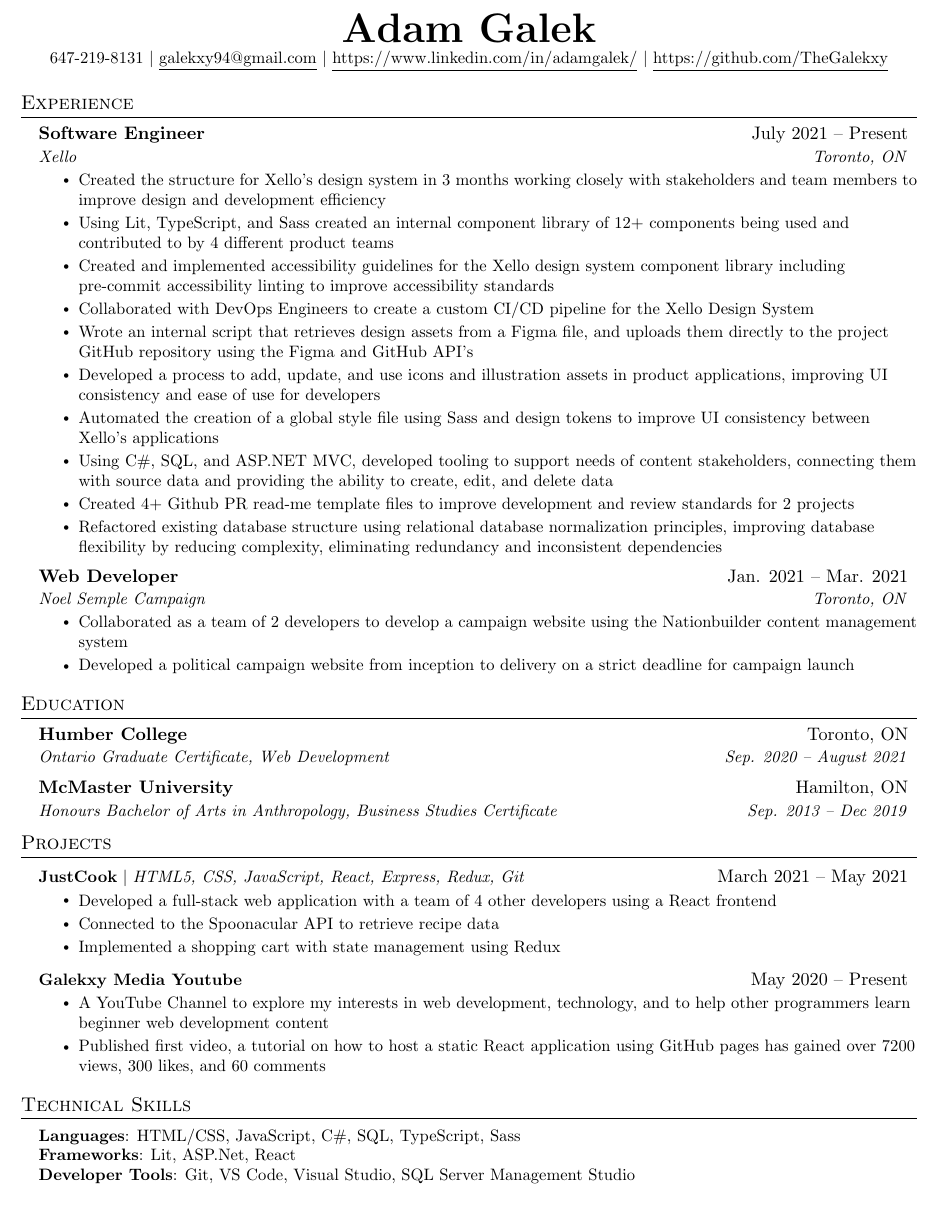
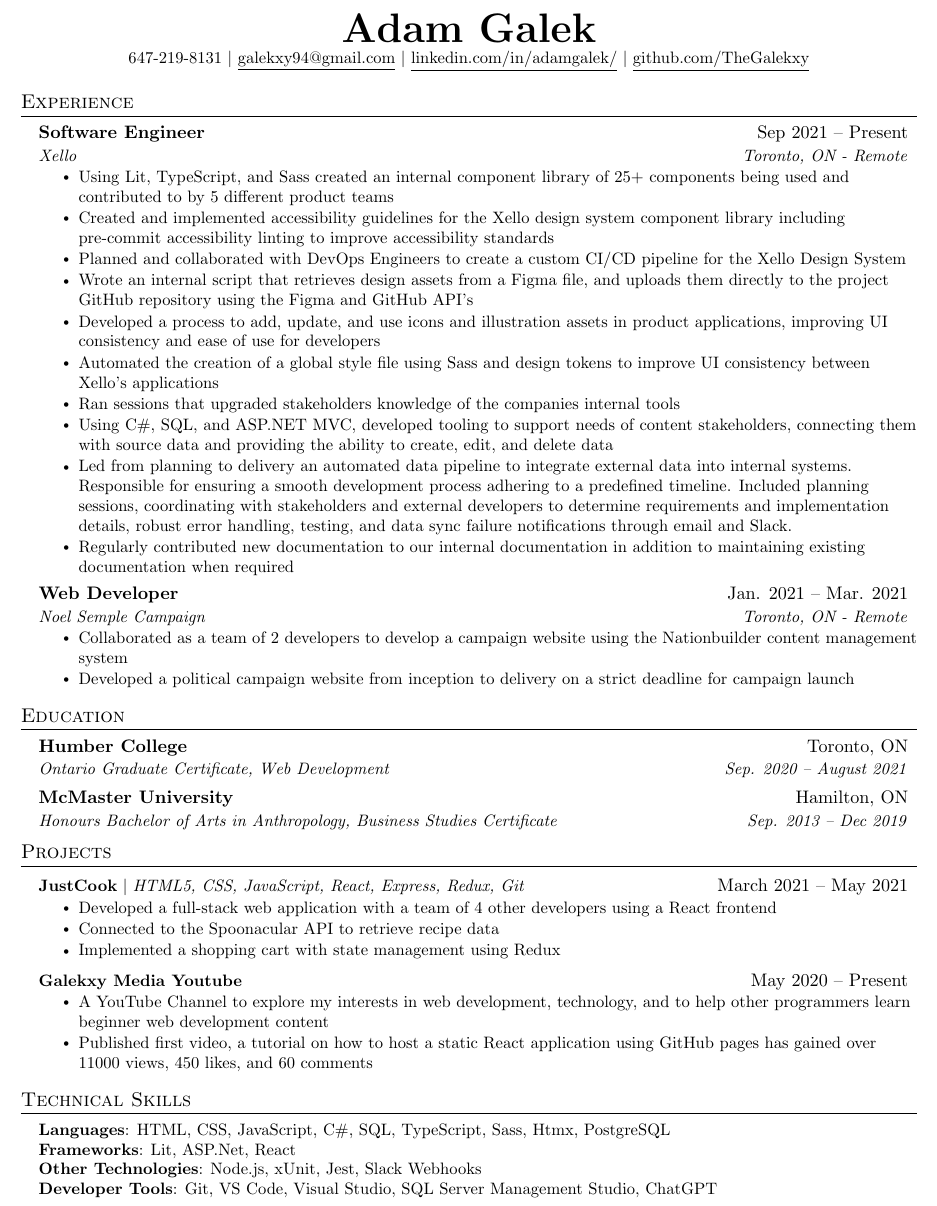
Before and after one commit to TheGalekxy/resume, a LaTeX CV (General/AdamResume.tex): part of the page, cut so that both start at the same text. Compiled offline with pdfLaTeX.

Commit message:
update resume

```diff
--- a/General/AdamResume.tex
+++ b/General/AdamResume.tex
@@ -106,11 +106,17 @@
 
 \begin{document}
 
+%----------HEADING----------
+% \begin{tabular*}{\textwidth}{l@{\extracolsep{\fill}}r}
+%   \textbf{\href{http://sourabhbajaj.com/}{\Large Sourabh Bajaj}} & Email : \href{mailto:sourabh@sourabhbajaj.com}{sourabh@sourabhbajaj.com}\\
+%   \href{http://sourabhbajaj.com/}{http://www.sourabhbajaj.com} & Mobile : +1-123-456-7890 \\
+% \end{tabular*}
+
 \begin{center}
     \textbf{\Huge \scshape Adam Galek} \\ \vspace{1pt}
     \small 647-219-8131 $|$ \href{mailto:galekxy94@gmail.com}{\underline{galekxy94@gmail.com}} $|$
-    \href{https://www.linkedin.com/in/adamgalek/}{\underline{https://www.linkedin.com/in/adamgalek/}} $|$
-    \href{https://github.com/TheGalekxy}{\underline{https://github.com/TheGalekxy}}
+    \href{https://www.linkedin.com/in/adamgalek/}{\underline{linkedin.com/in/adamgalek/}} $|$
+    \href{https://github.com/TheGalekxy}{\underline{github.com/TheGalekxy}}
 \end{center}
 
 
@@ -119,26 +125,34 @@
   \resumeSubHeadingListStart
 
     \resumeSubheading
-      {Software Engineer}{July 2021 -- Present}
-      {Xello}{Toronto, ON}
+      {Software Engineer}{Sep 2021 -- Present}
+      {Xello}{Toronto, ON - Remote}
       \resumeItemListStart
-        \resumeItem{Created the structure for Xello’s design system in 3 months working closely with stakeholders and team members to improve design and development efficiency}
-        \resumeItem{Using Lit, TypeScript, and Sass created an internal component library of 12+ components being used and contributed to by 4 different product teams}
+        \resumeItem{Using Lit, TypeScript, and Sass created an internal component library of 25+ components being used and contributed to by 5 different product teams}
         \resumeItem{Created and implemented accessibility guidelines for the Xello design system component library including pre-commit accessibility linting to improve accessibility standards}
-        \resumeItem{Collaborated with DevOps Engineers to create a custom CI/CD pipeline for the Xello Design System}
+        \resumeItem{Planned and collaborated with DevOps Engineers to create a custom CI/CD pipeline for the Xello Design System}
         \resumeItem{Wrote an internal script that retrieves design assets from a Figma file, and uploads them directly to the project GitHub repository using the Figma and GitHub API's}
         \resumeItem{Developed a process to add, update, and use icons and illustration assets in product applications, improving UI consistency and ease of use for developers}
         \resumeItem{Automated the creation of a global style file using Sass and design tokens to improve UI consistency between Xello’s applications}
+        \resumeItem{Ran sessions that upgraded stakeholders knowledge of the companies internal tools }
         \resumeItem{Using C\#, SQL, and ASP.NET MVC, developed tooling to support needs of content stakeholders, connecting them with source data and providing the ability to create, edit, and delete data}
-        \resumeItem{Created 4+ Github PR read-me template files to improve development and review standards for 2 projects}
-        \resumeItem{Refactored existing database structure using relational database normalization principles, improving database flexibility by reducing complexity, eliminating redundancy and inconsistent dependencies}
+        \resumeItem{Led from planning to delivery an automated data pipeline to integrate external data into internal systems. Responsible for ensuring a smooth development process adhering to a predefined timeline. Included planning sessions, coordinating with stakeholders and external developers to determine requirements and implementation details, robust error handling, testing, and data sync failure notifications through email and Slack. }
+        \resumeItem{Regularly contributed new documentation to our internal documentation in addition to maintaining existing documentation when required }
       \resumeItemListEnd
 
+% -----------Multiple Positions Heading-----------
+    % \resumeSubSubheading
+    % {UI Engineer Intern}{Jul 2021 - Sep 2021}
+    % \resumeItemListStart
+    %     \resumeItem{Apache Beam}
+    %      {Apache Beam is a unified model for defining both batch and streaming data-parallel processing pipelines}
+    % \resumeItemListEnd
+    % \resumeSubHeadingListEnd
 %-------------------------------------------
 
     \resumeSubheading
       {Web Developer}{Jan. 2021 -- Mar. 2021}
-      {Noel Semple Campaign}{Toronto, ON}
+      {Noel Semple Campaign}{Toronto, ON - Remote}
       \resumeItemListStart
         \resumeItem{Collaborated as a team of 2 developers to develop a campaign website using the Nationbuilder content management system}
         \resumeItem{Developed a political campaign website from inception to delivery on a strict deadline for campaign launch}
@@ -171,18 +185,18 @@
           {\textbf{Galekxy Media Youtube} }{May 2020 -- Present}
           \resumeItemListStart
             \resumeItem{A YouTube Channel to explore my interests in web development, technology, and to help other programmers learn beginner web development content}
-            \resumeItem{Published first video, a tutorial on how to host a static React application using GitHub pages has gained over 7200 views, 300 likes, and 60 comments}
+            \resumeItem{Published first video, a tutorial on how to host a static React application using GitHub pages has gained over 11000 views, 450 likes, and 60 comments}
           \resumeItemListEnd
     \resumeSubHeadingListEnd
 
-%
 %-----------PROGRAMMING SKILLS-----------
 \section{Technical Skills}
  \begin{itemize}[leftmargin=0.15in, label={}]
     \small{\item{
-     \textbf{Languages}{: HTML/CSS, JavaScript, C\#, SQL, TypeScript, Sass} \\
+     \textbf{Languages}{: HTML, CSS, JavaScript, C\#, SQL, TypeScript, Sass, Htmx, PostgreSQL } \\
      \textbf{Frameworks}{: Lit, ASP.Net, React} \\
-     \textbf{Developer Tools}{: Git, VS Code, Visual Studio, SQL Server Management Studio} \\
+     \textbf{Other Technologies}{: Node.js, xUnit, Jest, Slack Webhooks} \\
+     \textbf{Developer Tools}{: Git, VS Code, Visual Studio, SQL Server Management Studio, ChatGPT } \\
     %  \textbf{Libraries}{: pandas, NumPy, Matplotlib}
     }}
  \end{itemize}
```
Also changed, not shown: General/AdamResume.pdf, General/AdamResume.png. Lines whose indentation alone changed are shown as unchanged.
